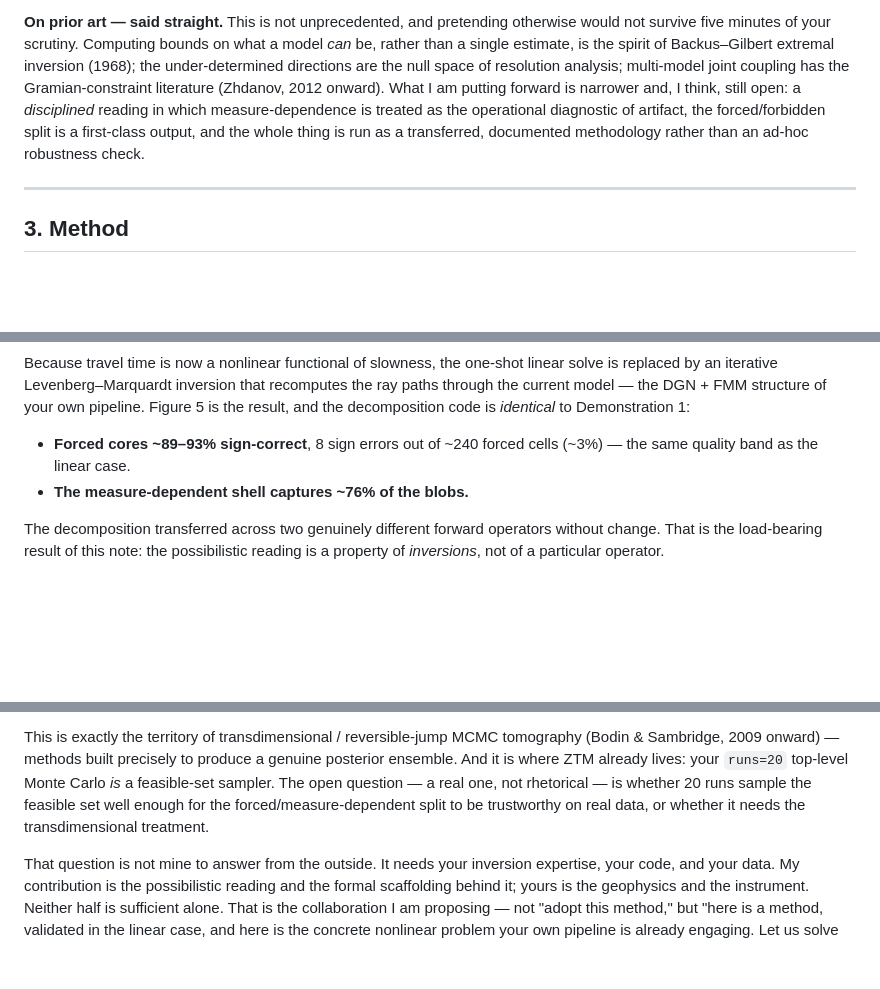
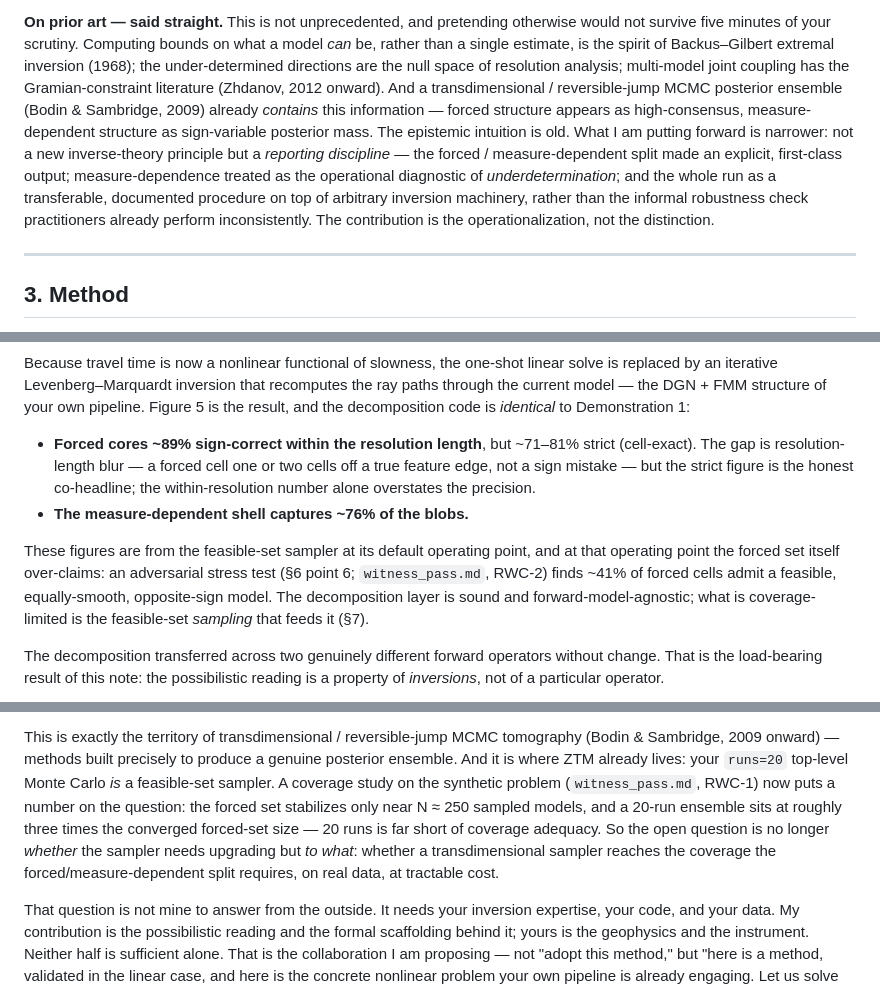
Before and after one commit to IridiumSoftware/possibilistic-inversion, a Markdown page: possibilistic_tomography_note.md, 3 parts joined by grey strips. Drawn GitHub-style; blank space fills up the shorter version.

```diff
--- a/possibilistic_tomography_note.md
+++ b/possibilistic_tomography_note.md
@@ -122,11 +122,17 @@ otherwise would not survive five minutes of your scrutiny. Computing bounds on
 what a model *can* be, rather than a single estimate, is the spirit of
 Backus–Gilbert extremal inversion (1968); the under-determined directions are
 the null space of resolution analysis; multi-model joint coupling has the
-Gramian-constraint literature (Zhdanov, 2012 onward). What I am putting forward
-is narrower and, I think, still open: a *disciplined* reading in which
-measure-dependence is treated as the operational diagnostic of artifact, the
-forced/forbidden split is a first-class output, and the whole thing is run as a
-transferred, documented methodology rather than an ad-hoc robustness check.
+Gramian-constraint literature (Zhdanov, 2012 onward). And a transdimensional /
+reversible-jump MCMC posterior ensemble (Bodin & Sambridge, 2009) already
+*contains* this information — forced structure appears as high-consensus,
+measure-dependent structure as sign-variable posterior mass. The epistemic
+intuition is old. What I am putting forward is narrower: not a new inverse-theory
+principle but a *reporting discipline* — the forced / measure-dependent split
+made an explicit, first-class output; measure-dependence treated as the
+operational diagnostic of *underdetermination*; and the whole run as a
+transferable, documented procedure on top of arbitrary inversion machinery,
+rather than the informal robustness check practitioners already perform
+inconsistently. The contribution is the operationalization, not the distinction.
 
 ---
 
@@ -203,9 +209,19 @@ recomputes the ray paths through the current model — the DGN + FMM structure o
 your own pipeline. Figure 5 is the result, and the decomposition code is
 *identical* to Demonstration 1:
 
-- **Forced cores ~89–93% sign-correct**, 8 sign errors out of ~240 forced cells
-  (~3%) — the same quality band as the linear case.
+- **Forced cores ~89% sign-correct within the resolution length**, but ~71–81%
+  strict (cell-exact). The gap is resolution-length blur — a forced cell one or
+  two cells off a true feature edge, not a sign mistake — but the strict figure
+  is the honest co-headline; the within-resolution number alone overstates the
+  precision.
 - **The measure-dependent shell captures ~76% of the blobs.**
+
+These figures are from the feasible-set sampler at its default operating point,
+and at that operating point the forced set itself over-claims: an adversarial
+stress test (§6 point 6; `witness_pass.md`, RWC-2) finds ~41% of forced cells
+admit a feasible, equally-smooth, opposite-sign model. The decomposition layer
+is sound and forward-model-agnostic; what is coverage-limited is the
+feasible-set *sampling* that feeds it (§7).
 
 The decomposition transferred across two genuinely different forward operators
 without change. That is the load-bearing result of this note: the possibilistic
@@ -266,10 +291,14 @@ nonlinear feasible-set sampler solved.
 This is exactly the territory of transdimensional / reversible-jump MCMC
 tomography (Bodin & Sambridge, 2009 onward) — methods built precisely to
 produce a genuine posterior ensemble. And it is where ZTM already lives: your
-`runs=20` top-level Monte Carlo *is* a feasible-set sampler. The open question
-— a real one, not rhetorical — is whether 20 runs sample the feasible set well
-enough for the forced/measure-dependent split to be trustworthy on real data,
-or whether it needs the transdimensional treatment.
+`runs=20` top-level Monte Carlo *is* a feasible-set sampler. A coverage study on
+the synthetic problem (`witness_pass.md`, RWC-1) now puts a number on the
+question: the forced set stabilizes only near N ≈ 250 sampled models, and a
+20-run ensemble sits at roughly three times the converged forced-set size — 20
+runs is far short of coverage adequacy. So the open question is no longer
+*whether* the sampler needs upgrading but *to what*: whether a transdimensional
+sampler reaches the coverage the forced/measure-dependent split requires, on
+real data, at tractable cost.
 
 That question is not mine to answer from the outside. It needs your inversion
 expertise, your code, and your data. My contribution is the possibilistic
```
Also changed, not shown: other parts of possibilistic_tomography_note.md (+20 -1 lines), README.md (+7 -4 lines).
